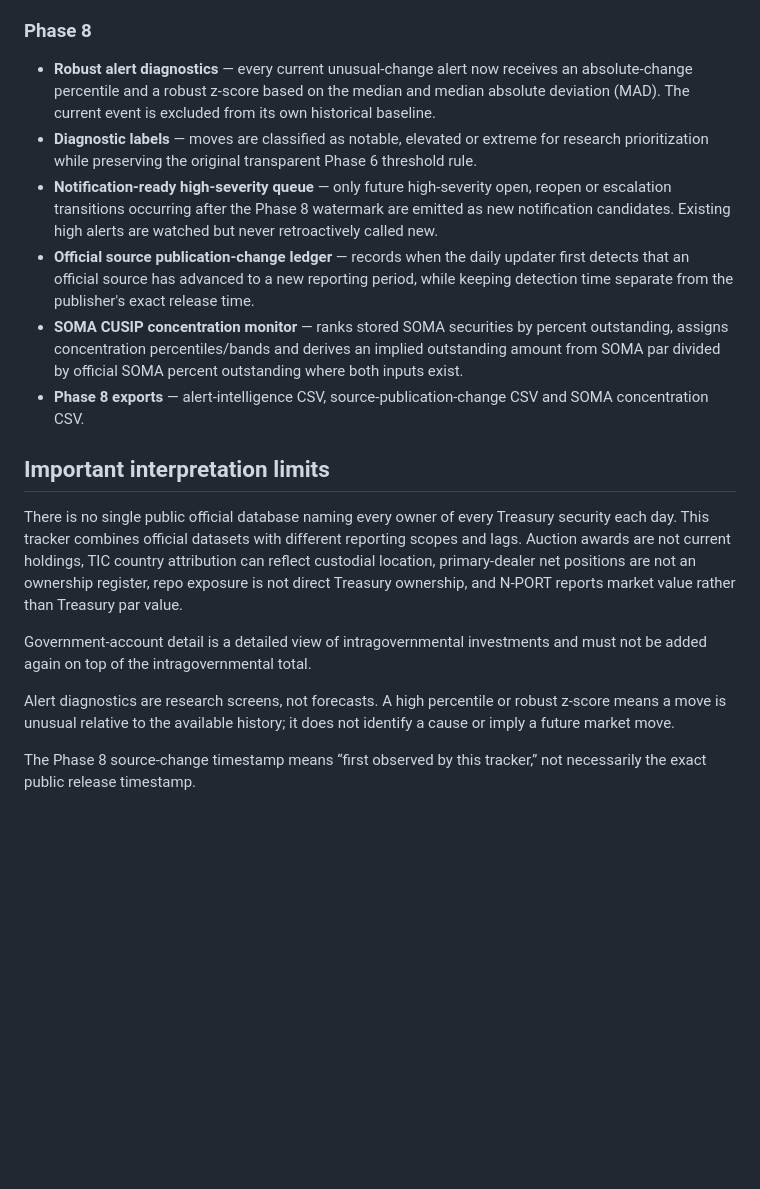
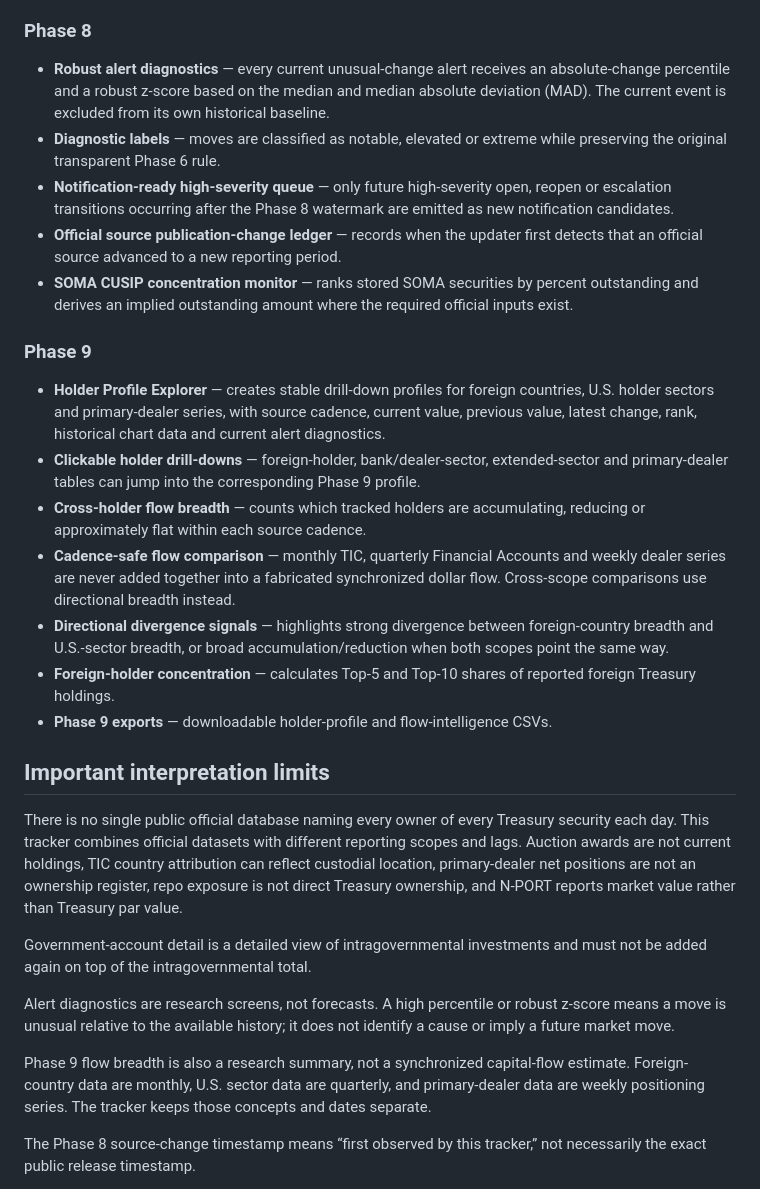
Before and after one commit to Vasuki8/us-treasury-holder-tracker, a Markdown page: README.md, the part around one of its changes. GitHub-like rendering; blank space fills up the shorter version.

Commit message:
docs: document Phase 9 holder-flow intelligence

```diff
--- a/README.md
+++ b/README.md
@@ -50,12 +50,20 @@ The site refreshes daily, but it never fabricates a daily ownership number. Ever
 - **Security drill-down** — issue/original-issue dates, term, maturity cross-check, auction history, bid-to-cover and rate/yield context.
 
 ### Phase 8
-- **Robust alert diagnostics** — every current unusual-change alert now receives an absolute-change percentile and a robust z-score based on the median and median absolute deviation (MAD). The current event is excluded from its own historical baseline.
-- **Diagnostic labels** — moves are classified as notable, elevated or extreme for research prioritization while preserving the original transparent Phase 6 threshold rule.
-- **Notification-ready high-severity queue** — only future high-severity open, reopen or escalation transitions occurring after the Phase 8 watermark are emitted as new notification candidates. Existing high alerts are watched but never retroactively called new.
-- **Official source publication-change ledger** — records when the daily updater first detects that an official source has advanced to a new reporting period, while keeping detection time separate from the publisher's exact release time.
-- **SOMA CUSIP concentration monitor** — ranks stored SOMA securities by percent outstanding, assigns concentration percentiles/bands and derives an implied outstanding amount from SOMA par divided by official SOMA percent outstanding where both inputs exist.
-- **Phase 8 exports** — alert-intelligence CSV, source-publication-change CSV and SOMA concentration CSV.
+- **Robust alert diagnostics** — every current unusual-change alert receives an absolute-change percentile and a robust z-score based on the median and median absolute deviation (MAD). The current event is excluded from its own historical baseline.
+- **Diagnostic labels** — moves are classified as notable, elevated or extreme while preserving the original transparent Phase 6 rule.
+- **Notification-ready high-severity queue** — only future high-severity open, reopen or escalation transitions occurring after the Phase 8 watermark are emitted as new notification candidates.
+- **Official source publication-change ledger** — records when the updater first detects that an official source advanced to a new reporting period.
+- **SOMA CUSIP concentration monitor** — ranks stored SOMA securities by percent outstanding and derives an implied outstanding amount where the required official inputs exist.
+
+### Phase 9
+- **Holder Profile Explorer** — creates stable drill-down profiles for foreign countries, U.S. holder sectors and primary-dealer series, with source cadence, current value, previous value, latest change, rank, historical chart data and current alert diagnostics.
+- **Clickable holder drill-downs** — foreign-holder, bank/dealer-sector, extended-sector and primary-dealer tables can jump into the corresponding Phase 9 profile.
+- **Cross-holder flow breadth** — counts which tracked holders are accumulating, reducing or approximately flat within each source cadence.
+- **Cadence-safe flow comparison** — monthly TIC, quarterly Financial Accounts and weekly dealer series are never added together into a fabricated synchronized dollar flow. Cross-scope comparisons use directional breadth instead.
+- **Directional divergence signals** — highlights strong divergence between foreign-country breadth and U.S.-sector breadth, or broad accumulation/reduction when both scopes point the same way.
+- **Foreign-holder concentration** — calculates Top-5 and Top-10 shares of reported foreign Treasury holdings.
+- **Phase 9 exports** — downloadable holder-profile and flow-intelligence CSVs.
 
 ## Important interpretation limits
 
@@ -64,6 +72,8 @@ There is no single public official database naming every owner of every Treasury
 Government-account detail is a detailed view of intragovernmental investments and must not be added again on top of the intragovernmental total.
 
 Alert diagnostics are research screens, not forecasts. A high percentile or robust z-score means a move is unusual relative to the available history; it does not identify a cause or imply a future market move.
+
+Phase 9 flow breadth is also a research summary, not a synchronized capital-flow estimate. Foreign-country data are monthly, U.S. sector data are quarterly, and primary-dealer data are weekly positioning series. The tracker keeps those concepts and dates separate.
 
 The Phase 8 source-change timestamp means “first observed by this tracker,” not necessarily the exact public release timestamp.
 
```
Also changed, not shown: other parts of README.md (+7 -6 lines).
